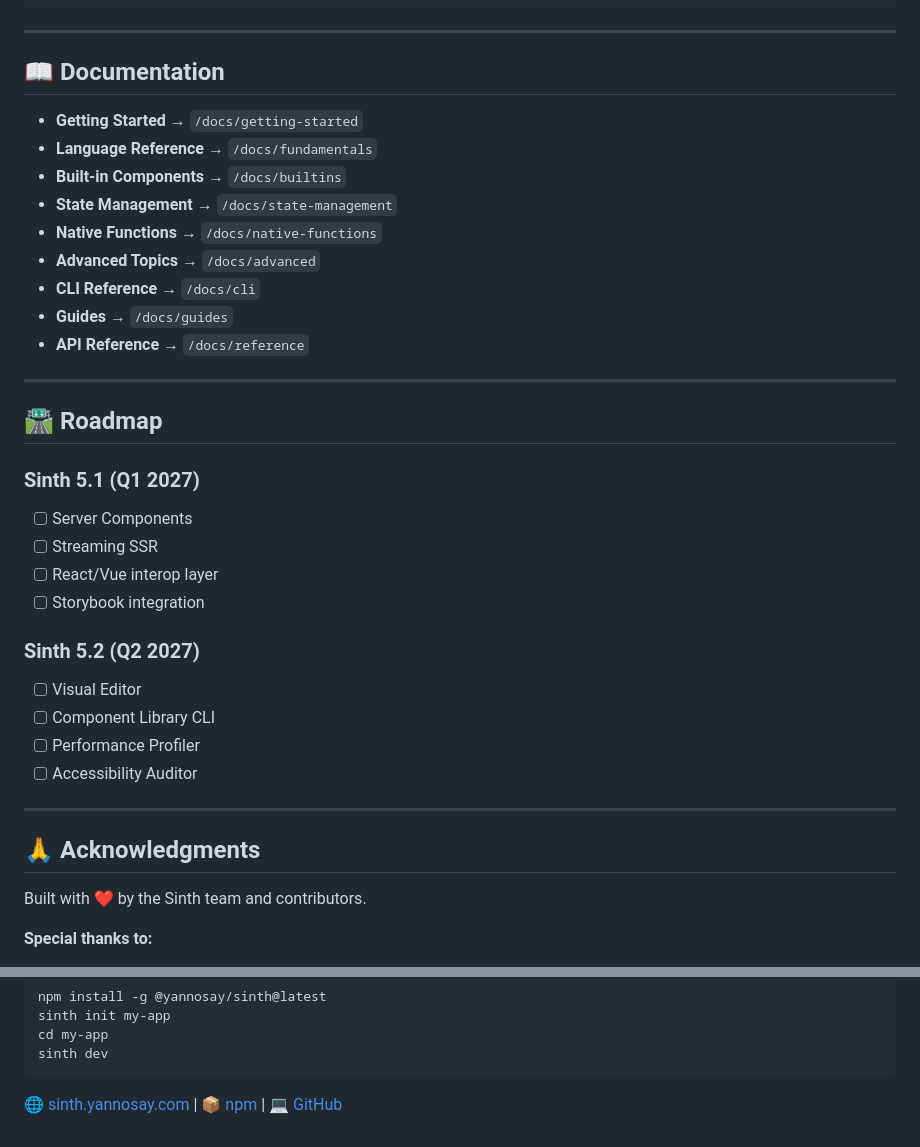
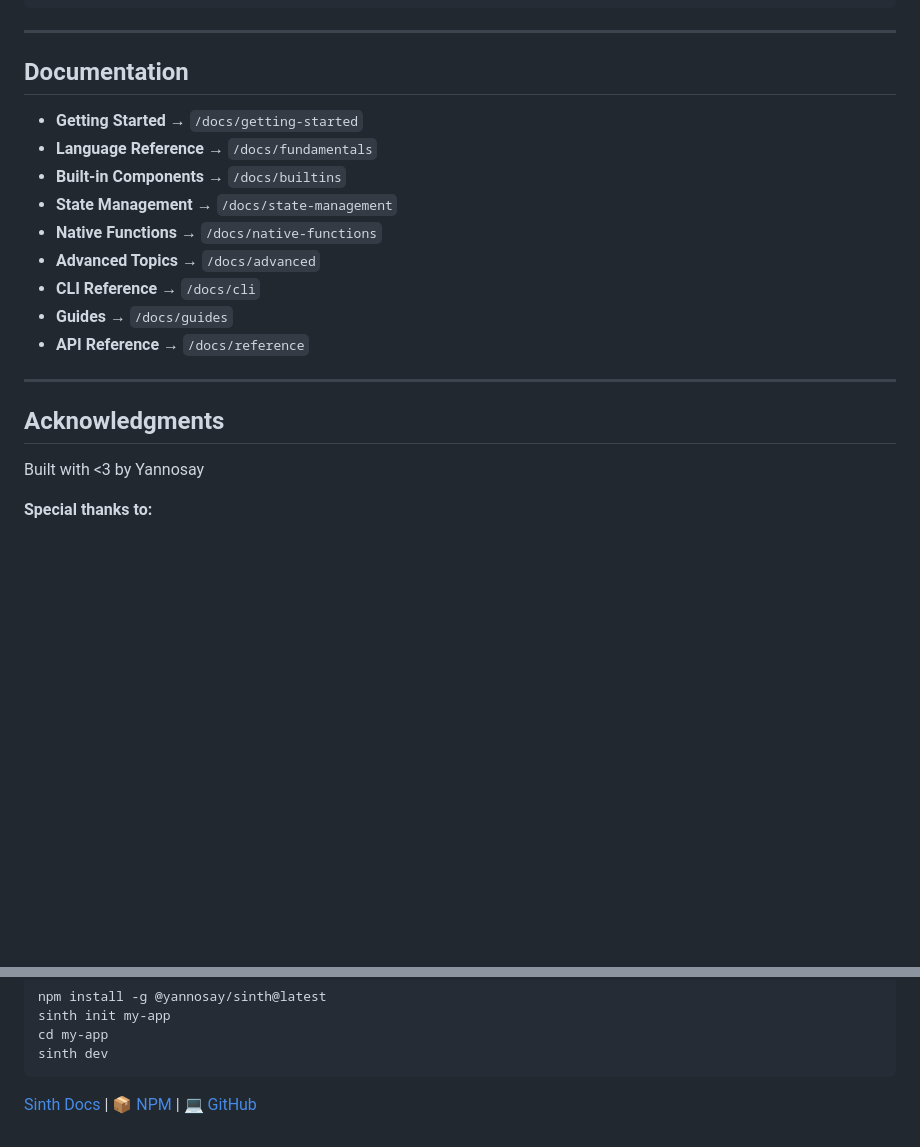
Before and after one commit to Yannosay/sinth, a Markdown page: sinth5.md, 2 parts joined by grey strips. GitHub-like rendering; blank space fills up the shorter version.

Commit message:
nearly finalize Sinth 5

````diff
--- a/sinth5.md
+++ b/sinth5.md
@@ -160,7 +160,7 @@ sinth dev
 
 ---
 
-## 📖 **Documentation**
+## **Documentation**
 
 - **Getting Started** → `/docs/getting-started`
 - **Language Reference** → `/docs/fundamentals`
@@ -173,26 +173,9 @@ sinth dev
 - **API Reference** → `/docs/reference`
 
 ---
+## **Acknowledgments**
 
-## 🛣️ **Roadmap**
-
-### Sinth 5.1 (Q1 2027)
-- [ ] Server Components
-- [ ] Streaming SSR
-- [ ] React/Vue interop layer
-- [ ] Storybook integration
-
-### Sinth 5.2 (Q2 2027)
-- [ ] Visual Editor
-- [ ] Component Library CLI
-- [ ] Performance Profiler
-- [ ] Accessibility Auditor
-
----
-
-## 🙏 **Acknowledgments**
-
-Built with ❤️ by the Sinth team and contributors.
+Built with <3 by Yannosay
 
 **Special thanks to:**
 - Early adopters who tested betas
@@ -217,4 +200,4 @@ cd my-app
 sinth dev
 ```
 
-[🌐 sinth.yannosay.com](https://sinth.yannosay.com) | [📦 npm](https://npmjs.com/package/@yannosay/sinth) | [💻 GitHub](https://github.com/yannosay/sinth-language)
+[Sinth Docs](https://sinth.yannosay.com) | [📦 NPM](https://npmjs.com/package/@yannosay/sinth) | [💻 GitHub](https://github.com/yannosay/sinth-language)
````
Also changed, not shown: other parts of sinth5.md (+14 -14 lines).
